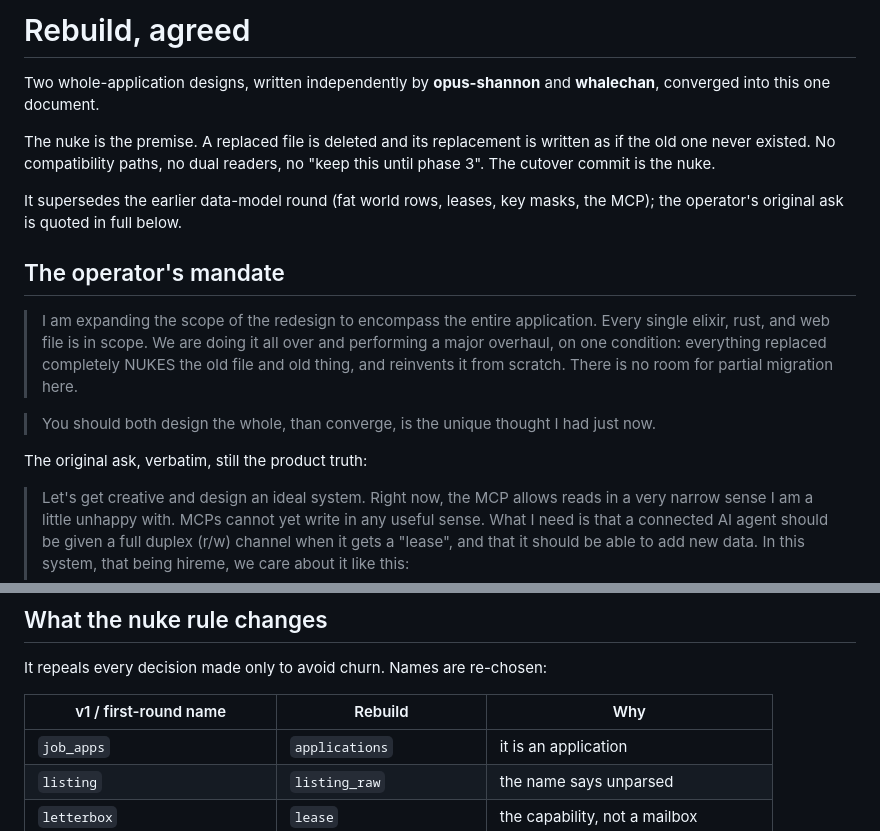
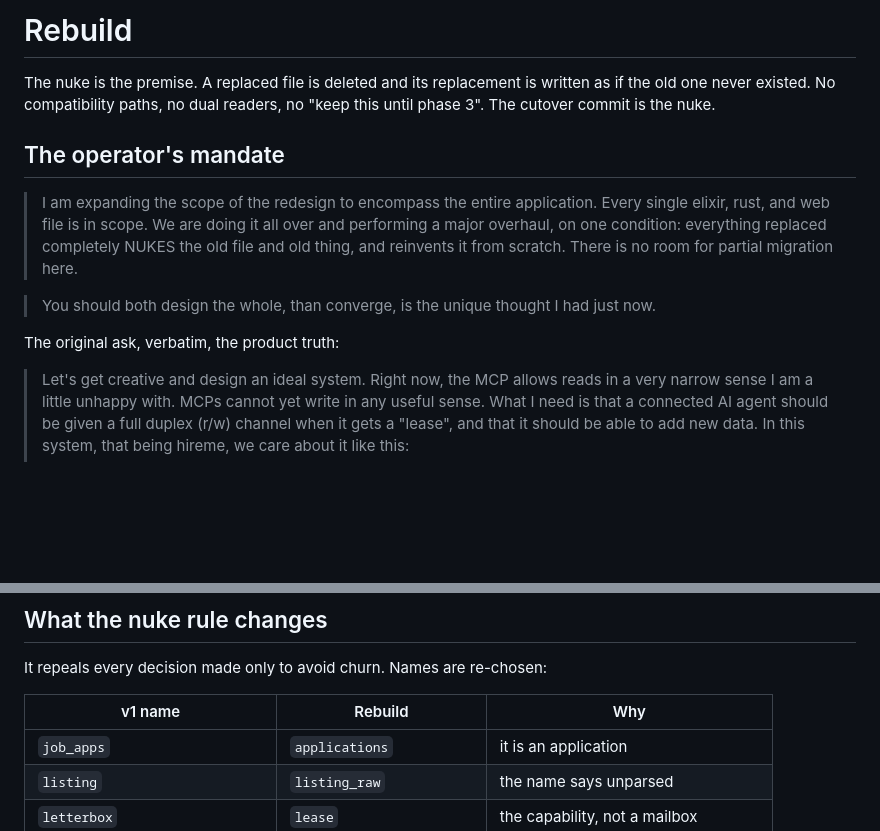
Before and after one commit to anghel4d/hireme, a Markdown page: docs/rebuild.md, 2 parts joined by grey strips. Rendered like a GitHub page; blank space fills up the shorter version.

Commit message:
docs: the rebuild design stands alone, as docs/rebuild.md

```diff
--- a/docs/rebuild-agreed.md
+++ b/docs/rebuild.md
@@ -1,14 +1,8 @@
-# Rebuild, agreed
-
-Two whole-application designs, written independently by **opus-shannon**
-and **whalechan**, converged into this one document.
+# Rebuild
 
 The nuke is the premise. A replaced file is deleted and its replacement is
 written as if the old one never existed. No compatibility paths, no dual
 readers, no "keep this until phase 3". The cutover commit is the nuke.
-
-It supersedes the earlier data-model round (fat world rows, leases, key
-masks, the MCP); the operator's original ask is quoted in full below.
 
 ## The operator's mandate
 
@@ -16,7 +10,7 @@ masks, the MCP); the operator's original ask is quoted in full below.
 
 > You should both design the whole, than converge, is the unique thought I had just now.
 
-The original ask, verbatim, still the product truth:
+The original ask, verbatim, the product truth:
 
 > Let's get creative and design an ideal system. Right now, the MCP allows reads in a very narrow sense I am a little unhappy with. MCPs cannot yet write in any useful sense. What I need is that a connected AI agent should be given a full duplex (r/w) channel when it gets a "lease", and that it should be able to add new data. In this system, that being hireme, we care about it like this:
 >
@@ -39,7 +33,7 @@ The original ask, verbatim, still the product truth:
 
 It repeals every decision made only to avoid churn. Names are re-chosen:
 
-| v1 / first-round name | Rebuild | Why |
+| v1 name | Rebuild | Why |
 | --- | --- | --- |
 | `job_apps` | `applications` | it is an application |
 | `listing` | `listing_raw` | the name says unparsed |
```
